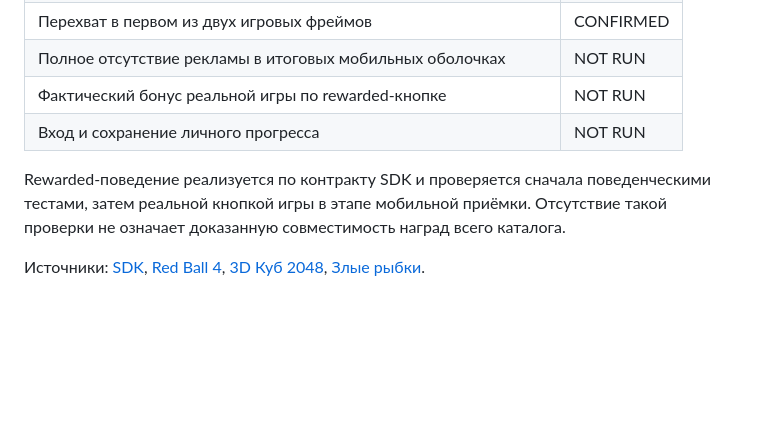
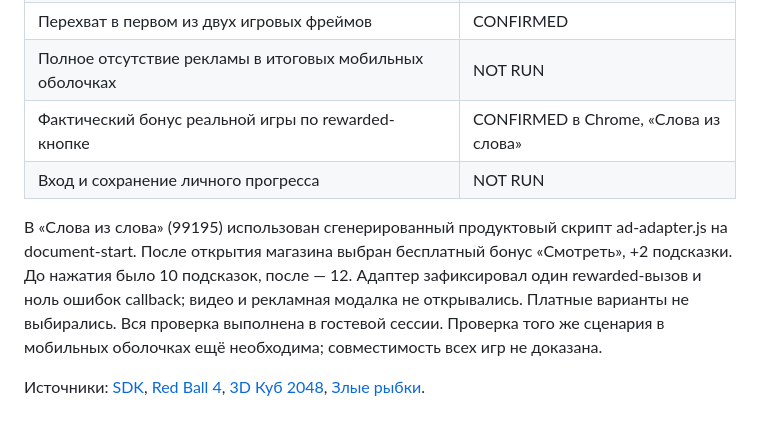
Before and after one commit to h33h/u-games, a Markdown page: docs/verification/2026-10-10-provider-investigation.md, the part around the change. GitHub-like rendering; blank space fills up the shorter version.

Commit message:
docs: confirm reward in a live game

```diff
--- a/docs/verification/2026-10-10-provider-investigation.md
+++ b/docs/verification/2026-10-10-provider-investigation.md
@@ -49,13 +49,16 @@ hideBannerAdv, getBannerAdvStatus. Инстанс доступен через р
 | Продолжение Red Ball 4 после завершения SDK fullscreen без показа | CONFIRMED |
 | Перехват в первом из двух игровых фреймов | CONFIRMED |
 | Полное отсутствие рекламы в итоговых мобильных оболочках | NOT RUN |
-| Фактический бонус реальной игры по rewarded-кнопке | NOT RUN |
+| Фактический бонус реальной игры по rewarded-кнопке | CONFIRMED в Chrome, «Слова из слова» |
 | Вход и сохранение личного прогресса | NOT RUN |
 
-Rewarded-поведение реализуется по контракту SDK и проверяется сначала
-поведенческими тестами, затем реальной кнопкой игры в этапе мобильной
-приёмки. Отсутствие такой проверки не означает доказанную совместимость
-наград всего каталога.
+В «Слова из слова» (99195) использован сгенерированный продуктовый скрипт
+ad-adapter.js на document-start. После открытия магазина выбран бесплатный
+бонус «Смотреть», +2 подсказки. До нажатия было 10 подсказок, после — 12.
+Адаптер зафиксировал один rewarded-вызов и ноль ошибок callback; видео и
+рекламная модалка не открывались. Платные варианты не выбирались.
+Вся проверка выполнена в гостевой сессии. Проверка того же сценария в
+мобильных оболочках ещё необходима; совместимость всех игр не доказана.
 
 Источники: [SDK](https://yandex.ru/dev/games/doc/ru/sdk/sdk-adv),
 [Red Ball 4](https://yandex.ru/games/app/red-ball-4-263344),
```
